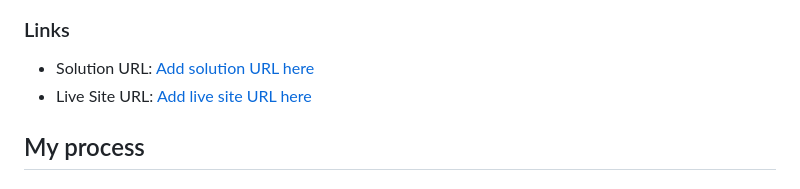
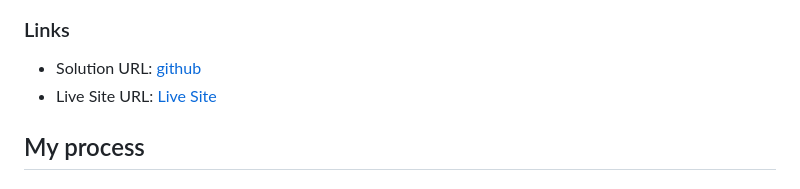
Before and after one commit to ShivWK/Country-Rest-API, a Markdown page: README.md, the part around the change. Drawn GitHub-style.

```diff
--- a/README.md
+++ b/README.md
@@ -48,8 +48,8 @@ Users should be able to:
 
 ### Links
 
-- Solution URL: [Add solution URL here](https://github.com/ShivWK/Country-Rest-API.git)
-- Live Site URL: [Add live site URL here](https://worldrestapi.netlify.app/)
+- Solution URL: [github](https://github.com/ShivWK/Country-Rest-API.git)
+- Live Site URL: [Live Site](https://worldrestapi.netlify.app/)
 
 ## My process
 
```
